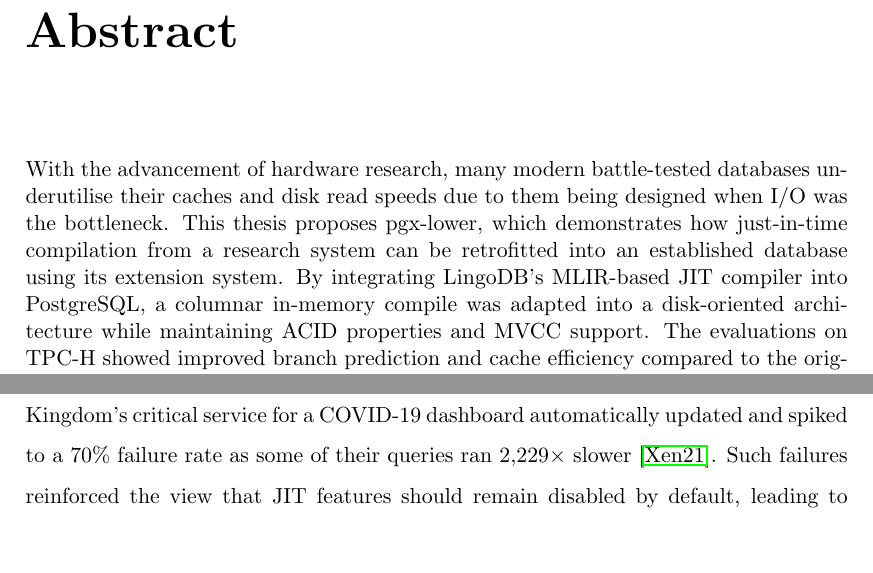
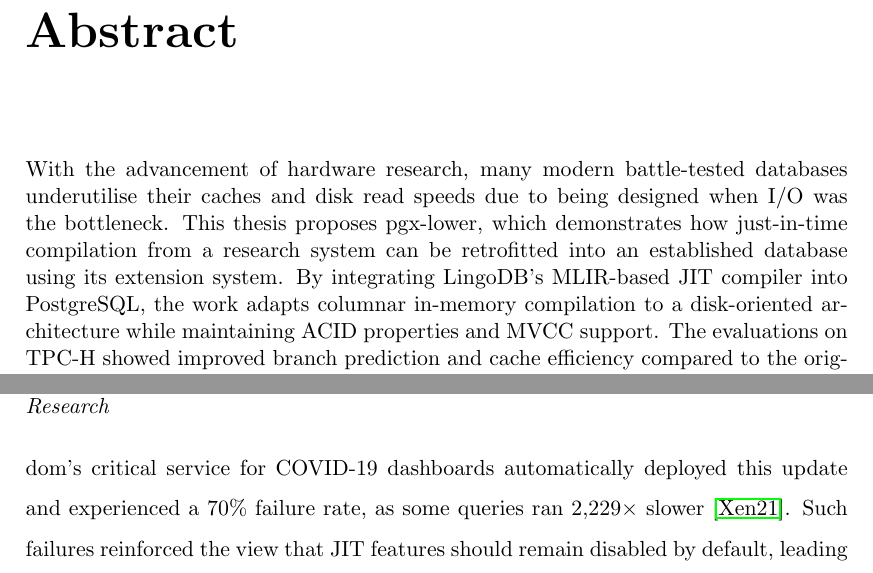
Before and after one commit to zyros-dev/pgx-lower-report, a LaTeX thesis (report/pgx-lower-thesis.tex, which reads report/01_frontmatter/01_abstract.tex, report/02_mainmatter/03_related_work.tex): two parts of pages 2 and 24 of 78, joined at a grey line, cut so that both start at the same text. Compiled offline with pdfLaTeX.

Commit message:
more english

```diff
--- a/report/01_frontmatter/01_abstract.tex
+++ b/report/01_frontmatter/01_abstract.tex
@@ -1,11 +1,11 @@
 \chapter*{Abstract}
 With the advancement of hardware research, many modern battle-tested databases
-underutilise their caches and disk read speeds due to them being designed
+underutilise their caches and disk read speeds due to being designed
 when I/O was the bottleneck. This thesis proposes pgx-lower, which demonstrates
 how just-in-time compilation from a research system can be retrofitted
 into an established database using its extension system. By integrating LingoDB's
-MLIR-based JIT compiler into PostgreSQL, a columnar in-memory compile was adapted
-into a disk-oriented architecture while maintaining ACID properties and MVCC
+MLIR-based JIT compiler into PostgreSQL, the work adapts columnar in-memory compilation
+to a disk-oriented architecture while maintaining ACID properties and MVCC
 support. The evaluations on TPC-H showed improved branch prediction and
 cache efficiency compared to the original executor. More importantly,
 pgx-lower demonstrates that a production database can adopt modern
--- a/report/02_mainmatter/03_related_work.tex
+++ b/report/02_mainmatter/03_related_work.tex
@@ -91,9 +91,9 @@
 released with JIT disabled by default.
 Limited adoption prompted them to enable JIT by default in later releases to increase
 exposure and testing opportunities \cite{psql-jit-discussion}.
-When released, the United Kingdom's critical service for a COVID-19
-dashboard automatically updated and spiked to a $70\%$ failure rate as
-some of their queries ran $2{,}229\times$ slower \cite{psql-jit-failure}. Such failures reinforced the view that JIT features should remain disabled by default,
+When released, the United Kingdom's critical service for COVID-19 dashboards
+automatically deployed this update and experienced a $70\%$ failure rate, as
+some queries ran $2{,}229\times$ slower \cite{psql-jit-failure}. Such failures reinforced the view that JIT features should remain disabled by default,
 leading to negative perceptions of JIT and compiled queries.
 
 Two implementations of QEP query compilation with PostgreSQL exist.
```
Also changed, not shown: report/02_mainmatter/02_background.tex (+3 -3 lines), report/02_mainmatter/04_method.tex (+1 -1 lines), report/02_mainmatter/05_results.tex (+3 -4 lines), report/pgx-lower-thesis.pdf, report/02_mainmatter/03_related_work.tex (4 more changed lines).
